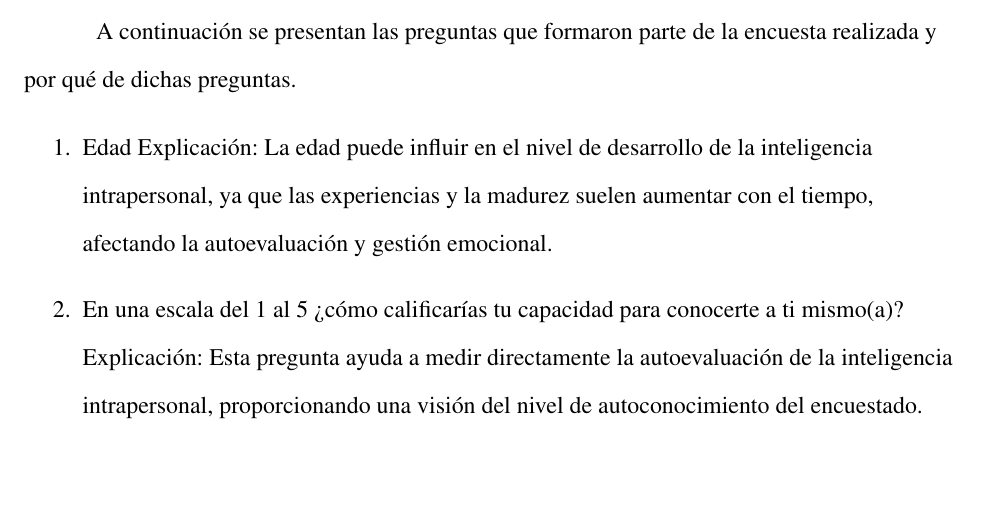
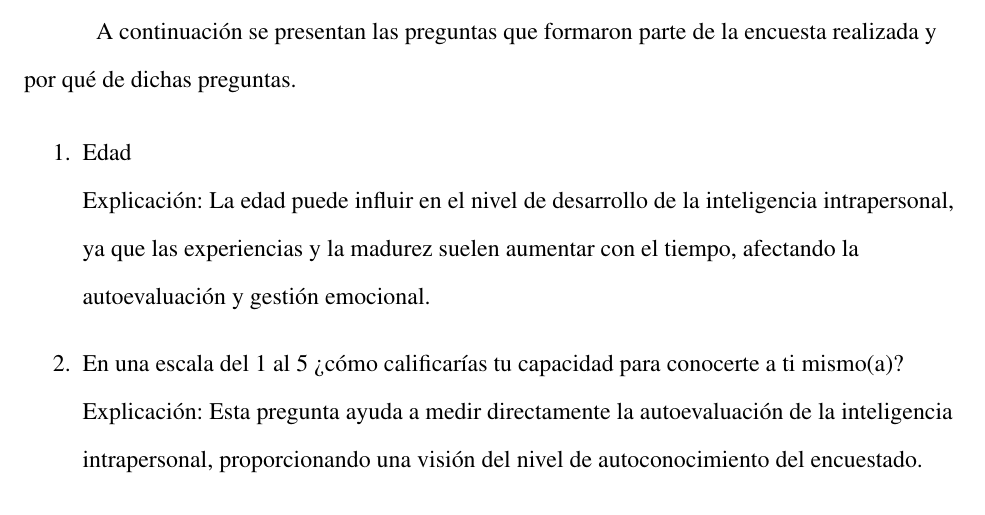
Before and after one commit to jmacias1503/proyecto-final-desarrollo-humano-II, a LaTeX paper (proyecto-final.tex, which reads secciones/11-tecnicas-e-instrumentos-de-investigacion.tex): part of page 14 of 35, cut so that both start at the same text, the shorter picture padded with empty space. Compiled offline with pdfLaTeX.

Commit message:
typo de endline

```diff
--- a/secciones/11-tecnicas-e-instrumentos-de-investigacion.tex
+++ b/secciones/11-tecnicas-e-instrumentos-de-investigacion.tex
@@ -5,7 +5,7 @@ Esta encuesta, nos permitió obtener percepciones, opiniones y comportamientos d
 A continuación se presentan las preguntas que formaron parte de la encuesta realizada y por qué de dichas preguntas.
 
 \begin{enumerate}
-\item Edad
+\item Edad\\
 Explicación: La edad puede influir en el nivel de desarrollo de la inteligencia intrapersonal, ya que las experiencias y la madurez suelen aumentar con el tiempo, afectando la autoevaluación y gestión emocional.
 \item En una escala del 1 al 5 ?`c\'omo calificar\'ias tu capacidad para conocerte
 a ti mismo(a)?\\
```
